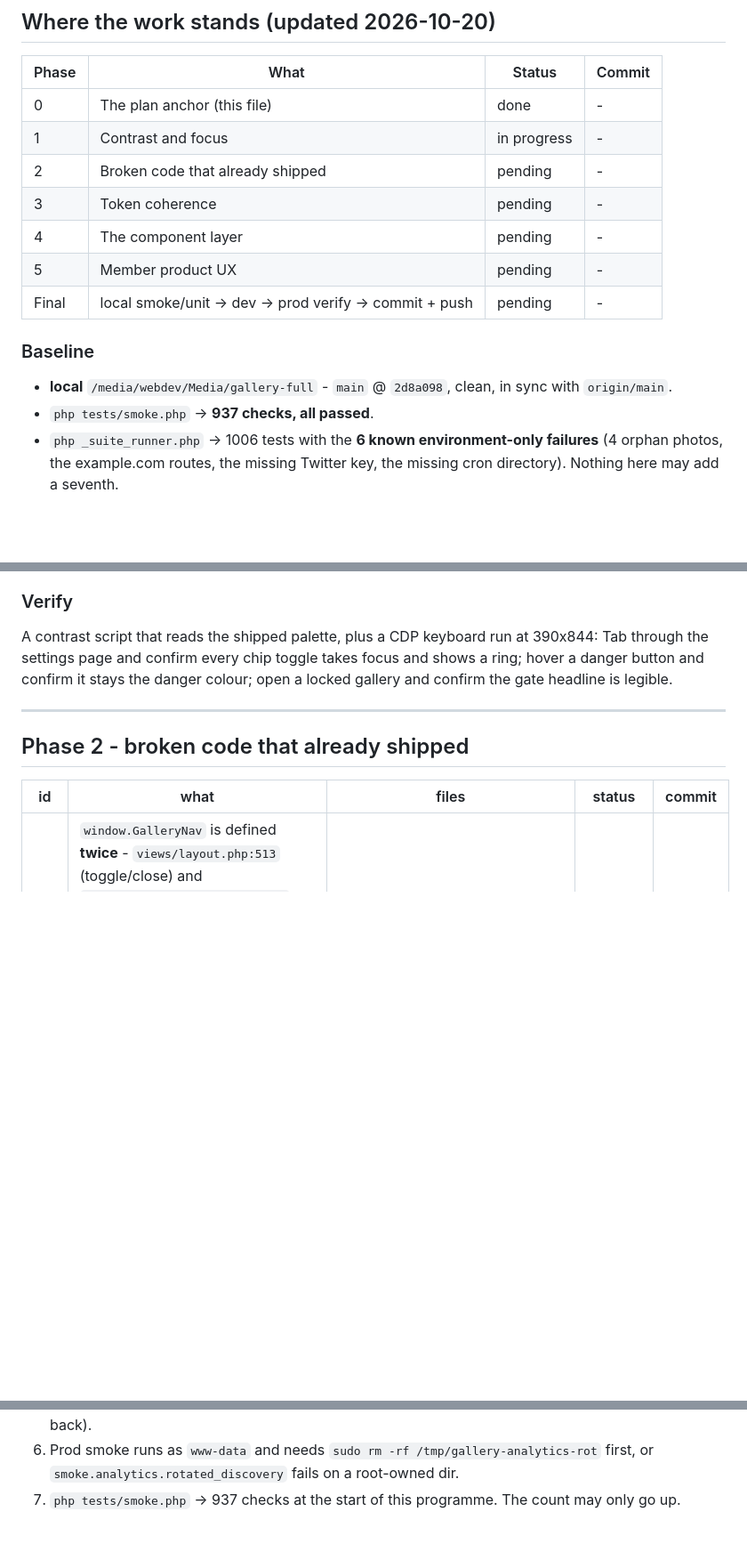
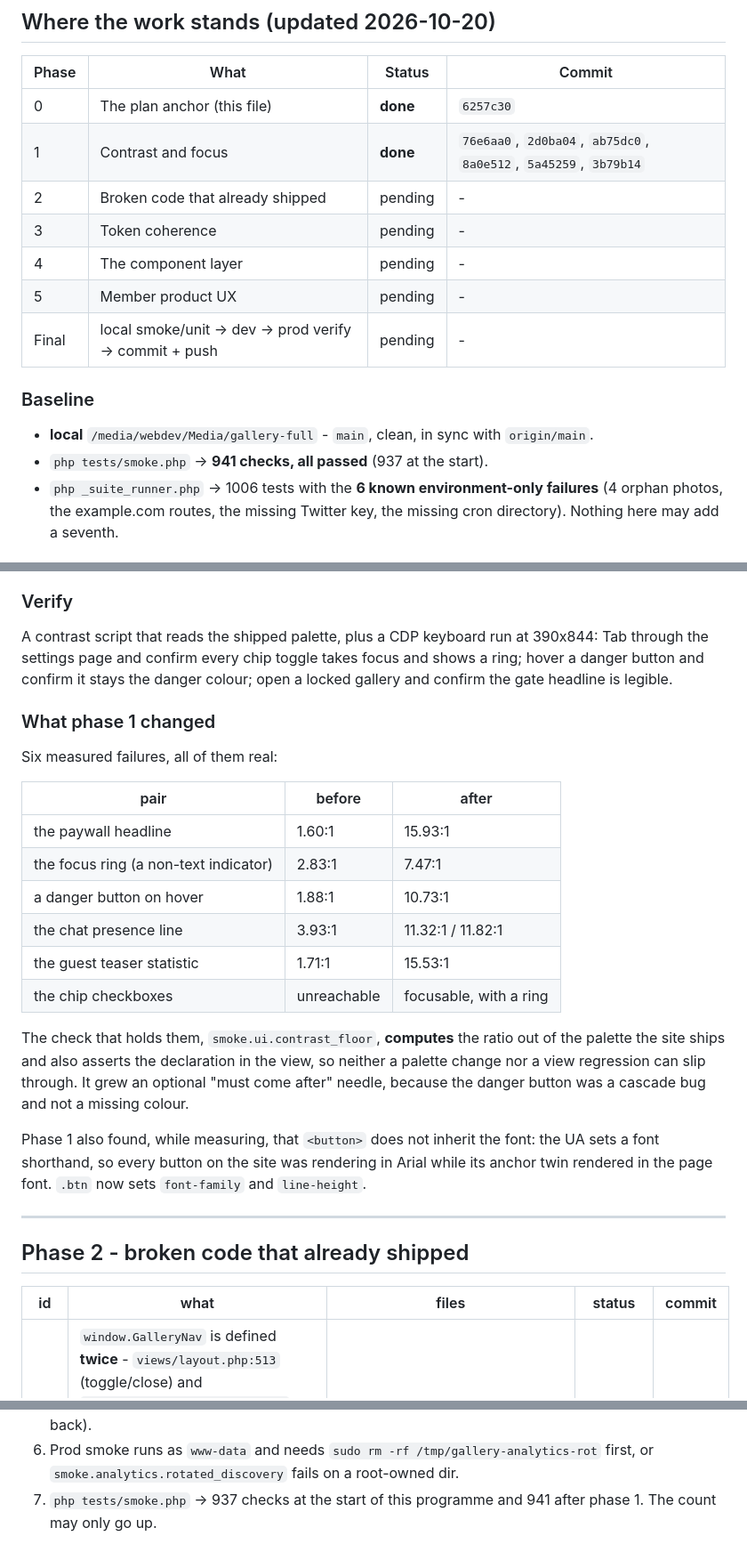
Before and after one commit to k0dejunky/gallery-site, a Markdown page: docs/UI-ROUND-3-PLAN.md, 3 parts joined by grey strips. Shown at 89% size. Drawn GitHub-style; blank space fills up the shorter version.

Commit message:
Round 3: phase 1 is done (the contrast and the focus)
Six measured failures fixed, the chip checkboxes made reachable, and the
controls that were not what they looked like made to say so. The status
table and the evidence are updated.

```diff
--- a/docs/UI-ROUND-3-PLAN.md
+++ b/docs/UI-ROUND-3-PLAN.md
@@ -29,8 +29,8 @@ smoke check that locks it in travels in the same commit).
 
 | Phase | What | Status | Commit |
 |---|---|---|---|
-| 0 | The plan anchor (this file) | done | - |
-| 1 | Contrast and focus | in progress | - |
+| 0 | The plan anchor (this file) | **done** | `6257c30` |
+| 1 | Contrast and focus | **done** | `76e6aa0`, `2d0ba04`, `ab75dc0`, `8a0e512`, `5a45259`, `3b79b14` |
 | 2 | Broken code that already shipped | pending | - |
 | 3 | Token coherence | pending | - |
 | 4 | The component layer | pending | - |
@@ -39,9 +39,9 @@ smoke check that locks it in travels in the same commit).
 
 ### Baseline
 
-- **local** `/media/webdev/Media/gallery-full` - `main` @ `2d8a098`, clean, in
-  sync with `origin/main`.
-- `php tests/smoke.php` -> **937 checks, all passed**.
+- **local** `/media/webdev/Media/gallery-full` - `main`, clean, in sync with
+  `origin/main`.
+- `php tests/smoke.php` -> **941 checks, all passed** (937 at the start).
 - `php _suite_runner.php` -> 1006 tests with the **6 known environment-only
   failures** (4 orphan photos, the example.com routes, the missing Twitter
   key, the missing cron directory). Nothing here may add a seventh.
@@ -125,6 +125,30 @@ A contrast script that reads the shipped palette, plus a CDP keyboard run at
 390x844: Tab through the settings page and confirm every chip toggle takes
 focus and shows a ring; hover a danger button and confirm it stays the danger
 colour; open a locked gallery and confirm the gate headline is legible.
+
+### What phase 1 changed
+
+Six measured failures, all of them real:
+
+| pair | before | after |
+|---|---|---|
+| the paywall headline | 1.60:1 | 15.93:1 |
+| the focus ring (a non-text indicator) | 2.83:1 | 7.47:1 |
+| a danger button on hover | 1.88:1 | 10.73:1 |
+| the chat presence line | 3.93:1 | 11.32:1 / 11.82:1 |
+| the guest teaser statistic | 1.71:1 | 15.53:1 |
+| the chip checkboxes | unreachable | focusable, with a ring |
+
+The check that holds them, `smoke.ui.contrast_floor`, **computes** the ratio
+out of the palette the site ships and also asserts the declaration in the
+view, so neither a palette change nor a view regression can slip through.
+It grew an optional "must come after" needle, because the danger button was
+a cascade bug and not a missing colour.
+
+Phase 1 also found, while measuring, that `<button>` does not inherit the
+font: the UA sets a font shorthand, so every button on the site was
+rendering in Arial while its anchor twin rendered in the page font. `.btn`
+now sets `font-family` and `line-height`.
 
 ---
 
@@ -232,5 +256,5 @@ restore the fix. A check that has never failed is not a check.
    a shorter timeout kills a healthy deploy and rolls it back).
 6. Prod smoke runs as `www-data` and needs `sudo rm -rf /tmp/gallery-analytics-rot`
    first, or `smoke.analytics.rotated_discovery` fails on a root-owned dir.
-7. `php tests/smoke.php` -> 937 checks at the start of this programme. The
-   count may only go up.
+7. `php tests/smoke.php` -> 937 checks at the start of this programme and
+   941 after phase 1. The count may only go up.
```
Also changed, not shown: other parts of docs/UI-ROUND-3-PLAN.md (+8 -8 lines).
